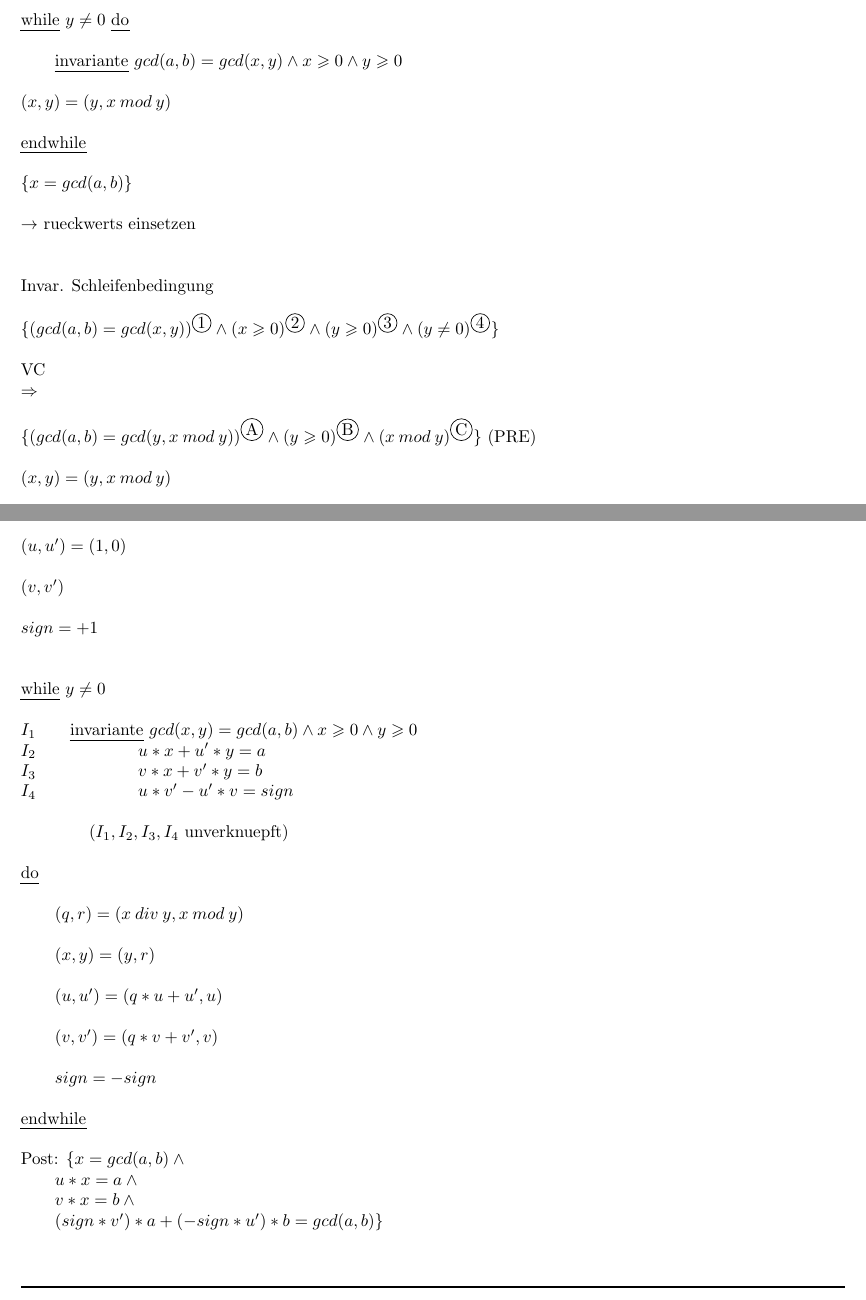
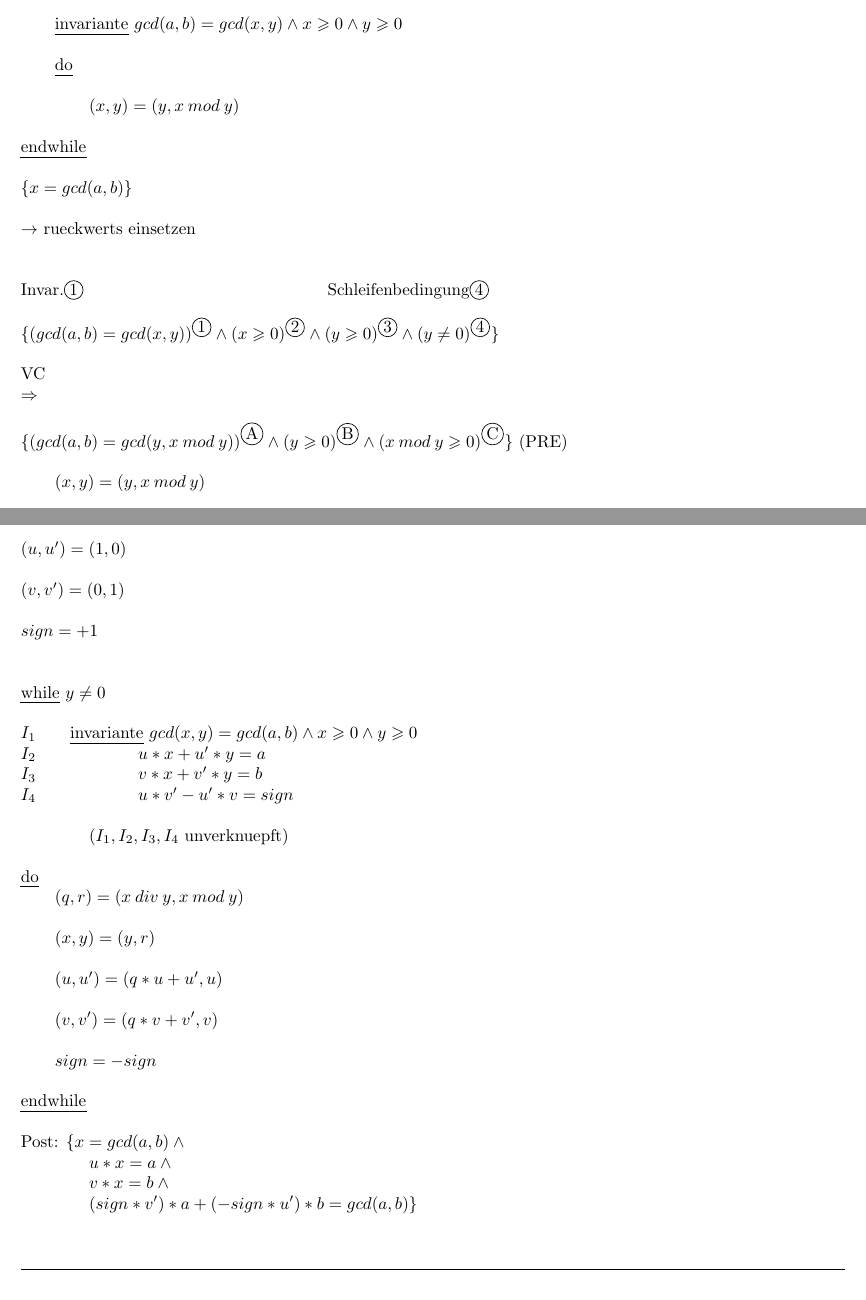
Before and after one commit to kyriakosschwarz/fhnw, a LaTeX document (dim2/dim2_Lektion1.tex): two parts of pages 31 and 32 of 37, joined at a grey line, cut at the place of the change. Compiled offline with pdfLaTeX.

Commit message:
Week 12 corrections

```diff
--- a/dim2/dim2_Lektion1.tex
+++ b/dim2/dim2_Lektion1.tex
@@ -1715,16 +1718,16 @@ $\{x = gcd(a,b)\}$\\
 $\rightarrow$ rueckwerts einsetzen\\
 \\
 \\
-Invar. Schleifenbedingung\\
+Invar.$\circled{1}$ \tab\tab\tab\tab\tab\tab\tab Schleifenbedingung$\circled{4}$\\
 \\
 $\{ (gcd(a,b) = gcd(x,y))^{\circled{1}} \wedge (x\geqslant 0)^{\circled{2}} \wedge (y\geqslant 0)^{\circled{3}} \wedge (y\neq 0)^{\circled{4}}\}$\\
 \\
 VC\\
 $\Rightarrow$\\
 \\
-$\{ (gcd(a,b) = gcd(y,x\: mod\: y))^{\circled{A}} \wedge (y\geqslant 0)^{\circled{B}} \wedge (x\: mod\: y)^{\circled{C}} \}$ (PRE)\\
-\\
-$(x,y) = (y, x\: mod\: y)$\\
+$\{ (gcd(a,b) = gcd(y,x\: mod\: y))^{\circled{A}} \wedge (y\geqslant 0)^{\circled{B}} \wedge (x\: mod\: y \geqslant 0)^{\circled{C}} \}$ (PRE)\\
+\\
+\tab$(x,y) = (y, x\: mod\: y)$\\
 \\
 $\{ (gcd(a,b) = gcd(x,y)) \wedge (x\geqslant 0) \wedge (y\geqslant 0) \}$ (POST=inv)\\
 \\
@@ -1773,7 +1776,7 @@ $(x,y) = (a,b)$\\
 \\
 $(u,u') = (1,0)$\\
 \\
-$(v,v')$\\
+$(v,v') = (0,1)$\\
 \\
 $sign = +1$\\
 \\
@@ -1802,9 +1804,9 @@ $I_4$\tab \tab \tab$u*v' - u'*v = sign$\\
 \uline{endwhile}\\
 \\
 Post: $\{ x = gcd(a,b)\: \wedge $\\
-\tab $u*x = a\: \wedge$\\
-\tab $v*x = b\: \wedge$\\
-\tab $(sign *v')*a + (-sign*u')*b  = gcd(a,b) \}$\\
+\tab\tab $u*x = a\: \wedge$\\
+\tab\tab $v*x = b\: \wedge$\\
+\tab\tab $(sign *v')*a + (-sign*u')*b  = gcd(a,b) \}$\\
 \\
 \\
 \rule{\textwidth}{0.4mm}\\
```
Also changed, not shown: dim2/dim2_Lektion1.pdf, dim2/dim2_Lektion1.tex (10 more changed lines), 2 other files.
